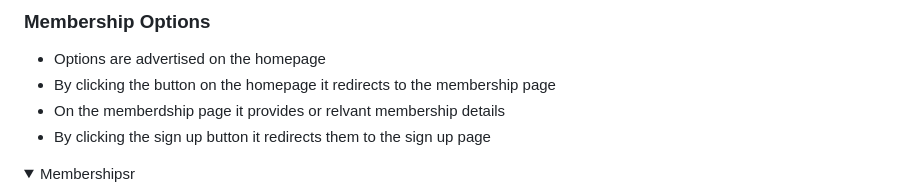
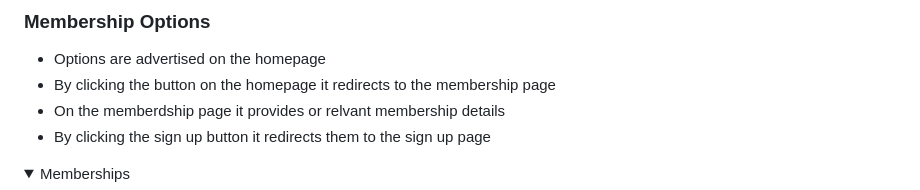
Before and after one commit to danpopovsky1997/strengthcore-project1, a Markdown page: README.md, the part around the change. Rendered like a GitHub page; folded sections open.

```diff
--- a/README.md
+++ b/README.md
@@ -177,7 +177,7 @@ The website contains 3 pages the homepage, membership page, sign up page, 404 pa
 - By clicking the button on the homepage it redirects to the membership page
 - On the memberdship page it provides or relvant membership details
 - By clicking the sign up button it redirects them to the sign up page
-<details><summary>Membershipsr</Summary>
+<details><summary>Memberships</Summary>
 <img src="assets/docs/memberships.PNG">
 </details>
 
```
